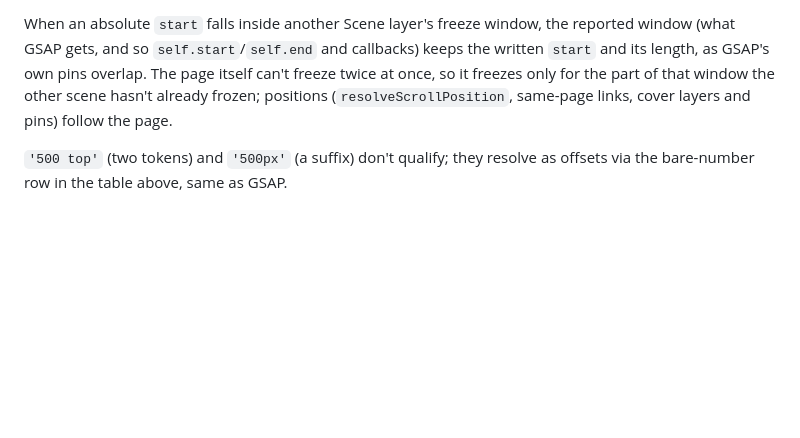
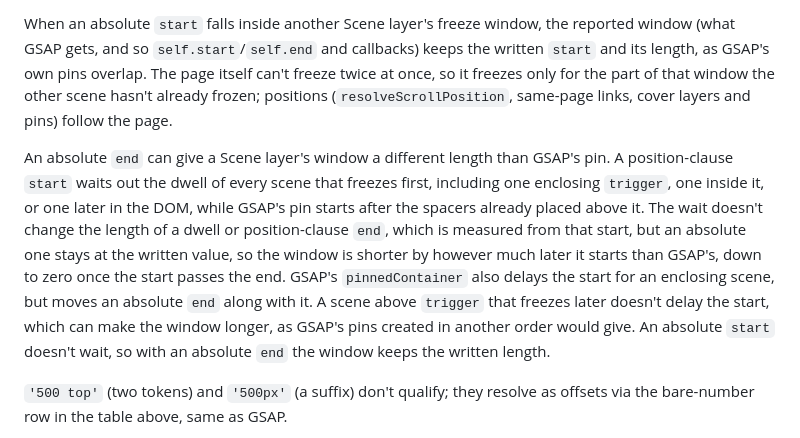
Before and after one commit to kuninori-ogino/sticky-scroll-trigger, a Markdown page: README.md, the part around the change. GitHub-like rendering; blank space fills up the shorter version.

```diff
--- a/README.md
+++ b/README.md
@@ -462,6 +462,8 @@ GSAP treats a value as an absolute scroll position rather than a clause whenever
 
 When an absolute `start` falls inside another Scene layer's freeze window, the reported window (what GSAP gets, and so `self.start`/`self.end` and callbacks) keeps the written `start` and its length, as GSAP's own pins overlap. The page itself can't freeze twice at once, so it freezes only for the part of that window the other scene hasn't already frozen; positions (`resolveScrollPosition`, same-page links, cover layers and pins) follow the page.
 
+An absolute `end` can give a Scene layer's window a different length than GSAP's pin. A position-clause `start` waits out the dwell of every scene that freezes first, including one enclosing `trigger`, one inside it, or one later in the DOM, while GSAP's pin starts after the spacers already placed above it. The wait doesn't change the length of a dwell or position-clause `end`, which is measured from that start, but an absolute one stays at the written value, so the window is shorter by however much later it starts than GSAP's, down to zero once the start passes the end. GSAP's `pinnedContainer` also delays the start for an enclosing scene, but moves an absolute `end` along with it. A scene above `trigger` that freezes later doesn't delay the start, which can make the window longer, as GSAP's pins created in another order would give. An absolute `start` doesn't wait, so with an absolute `end` the window keeps the written length.
+
 `'500 top'` (two tokens) and `'500px'` (a suffix) don't qualify; they resolve as offsets via the bare-number row in the table above, same as GSAP.
 
 > [`createOverlapScroll`](#createoverlapscrolloptions)'s `start` doesn't support absolute scroll positions: a cover layer's sticky position is always computed relative to its own wrapper (see the repository's `ARCHITECTURE.md`), which has no equivalent for one. It throws instead; use a position clause.
```
Also changed, not shown: CHANGELOG.md (+1 -0 lines).
